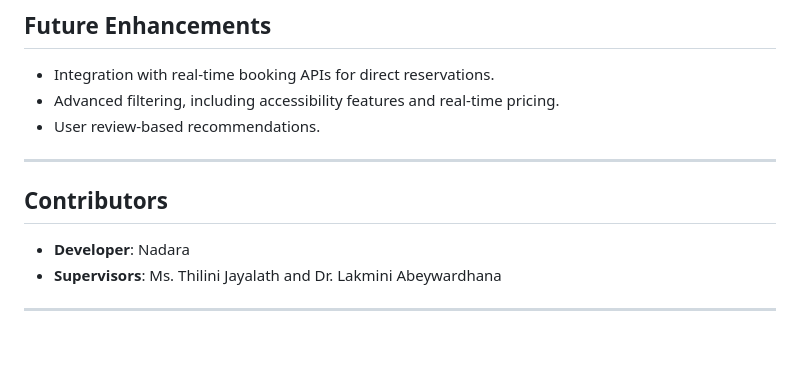
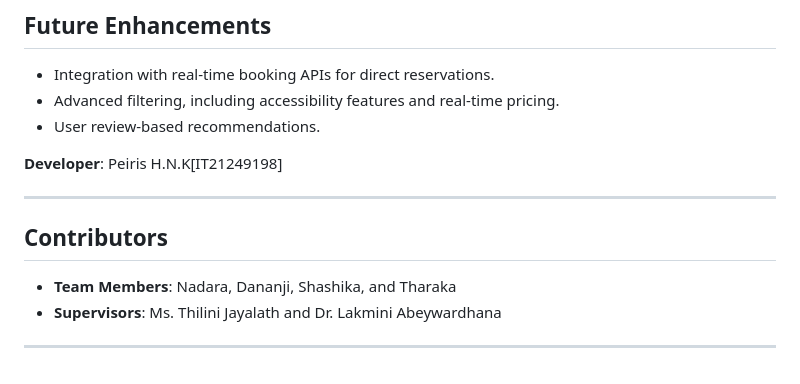
Before and after one commit to Dananji-Siriwardana/SL-Voyager, a Markdown page: README.md, the part around the change printed below. Rendered like a GitHub page; blank space fills up the shorter version.

```diff
--- a/README.md
+++ b/README.md
@@ -332,10 +332,12 @@ The Hotel Recommendation System is a core component of **SL Voyager**, designed
 - Advanced filtering, including accessibility features and real-time pricing.
 - User review-based recommendations.
 
+**Developer**: Peiris H.N.K[IT21249198]
+
 ---
 
 ## **Contributors**
-- **Developer**: Nadara
+- **Team Members**: Nadara, Dananji, Shashika, and Tharaka
 - **Supervisors**: Ms. Thilini Jayalath and Dr. Lakmini Abeywardhana
 
 ---
```
Also changed, not shown: other parts of README.md (+1 -1 lines).
